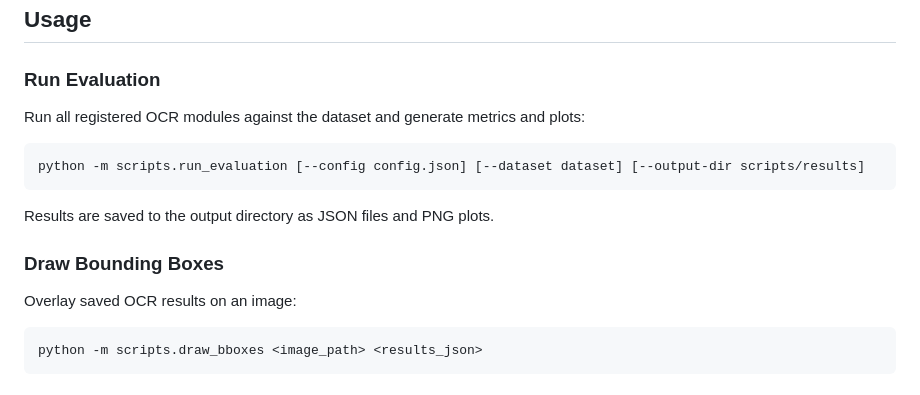
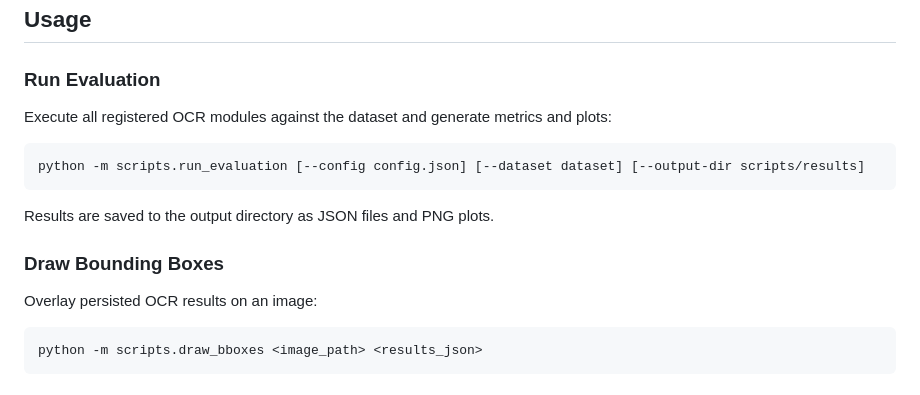
Before and after one commit to Royee-Yosibash/OCR-Toolkit, a Markdown page: README.md, the part around one of its changes. Drawn GitHub-style.

````diff
--- a/README.md
+++ b/README.md
@@ -88,8 +90,8 @@ pip install -e ".[full]"
 
 ### Run Evaluation
 
-Run all registered OCR modules against the dataset and generate metrics and
-plots:
+Execute all registered OCR modules against the dataset and generate metrics
+and plots:
 
 ```bash
 python -m scripts.run_evaluation [--config config.json] [--dataset dataset] [--output-dir scripts/results]
@@ -99,7 +101,7 @@ Results are saved to the output directory as JSON files and PNG plots.
 
 ### Draw Bounding Boxes
 
-Overlay saved OCR results on an image:
+Overlay persisted OCR results on an image:
 
 ```bash
 python -m scripts.draw_bboxes <image_path> <results_json>
````
Also changed, not shown: other parts of README.md (+44 -53 lines).
